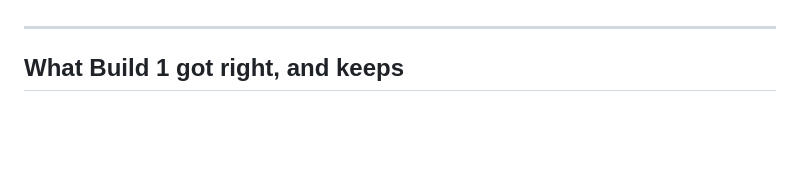
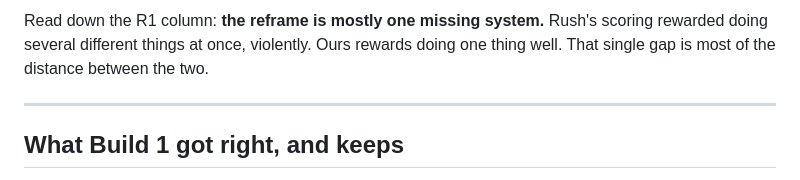
Before and after one commit to mikeylambo/airtime, a Markdown page: ROADMAP.md, the part around one of its changes. GitHub-like rendering; blank space fills up the shorter version.

```diff
--- a/ROADMAP.md
+++ b/ROADMAP.md
@@ -10,3 +62,6 @@ that sentence.
+Read down the R1 column: **the reframe is mostly one missing system.** Rush's
+scoring rewarded doing several different things at once, violently. Ours rewards
+doing one thing well. That single gap is most of the distance between the two.
 
 ---
 
```
Also changed, not shown: other parts of ROADMAP.md (+52 -0 lines).
